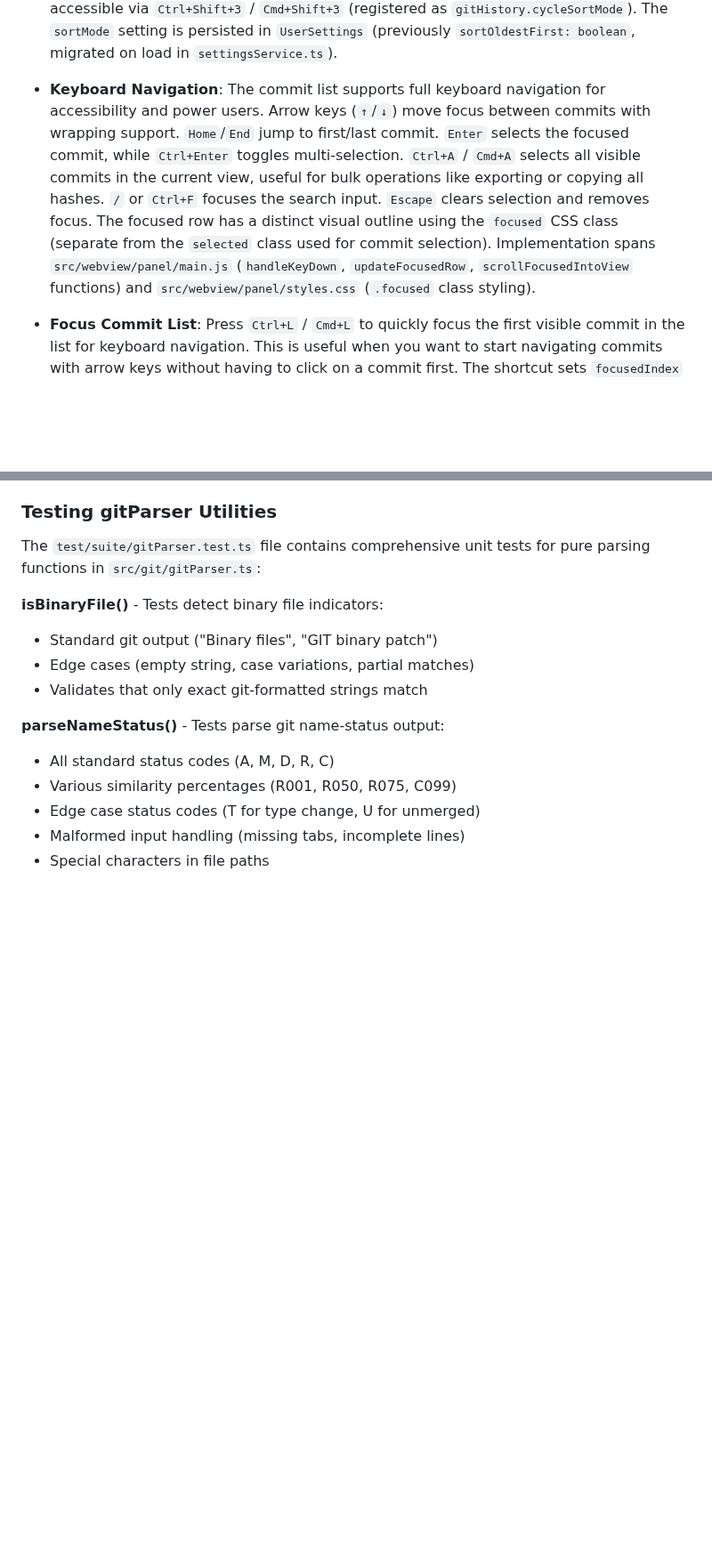
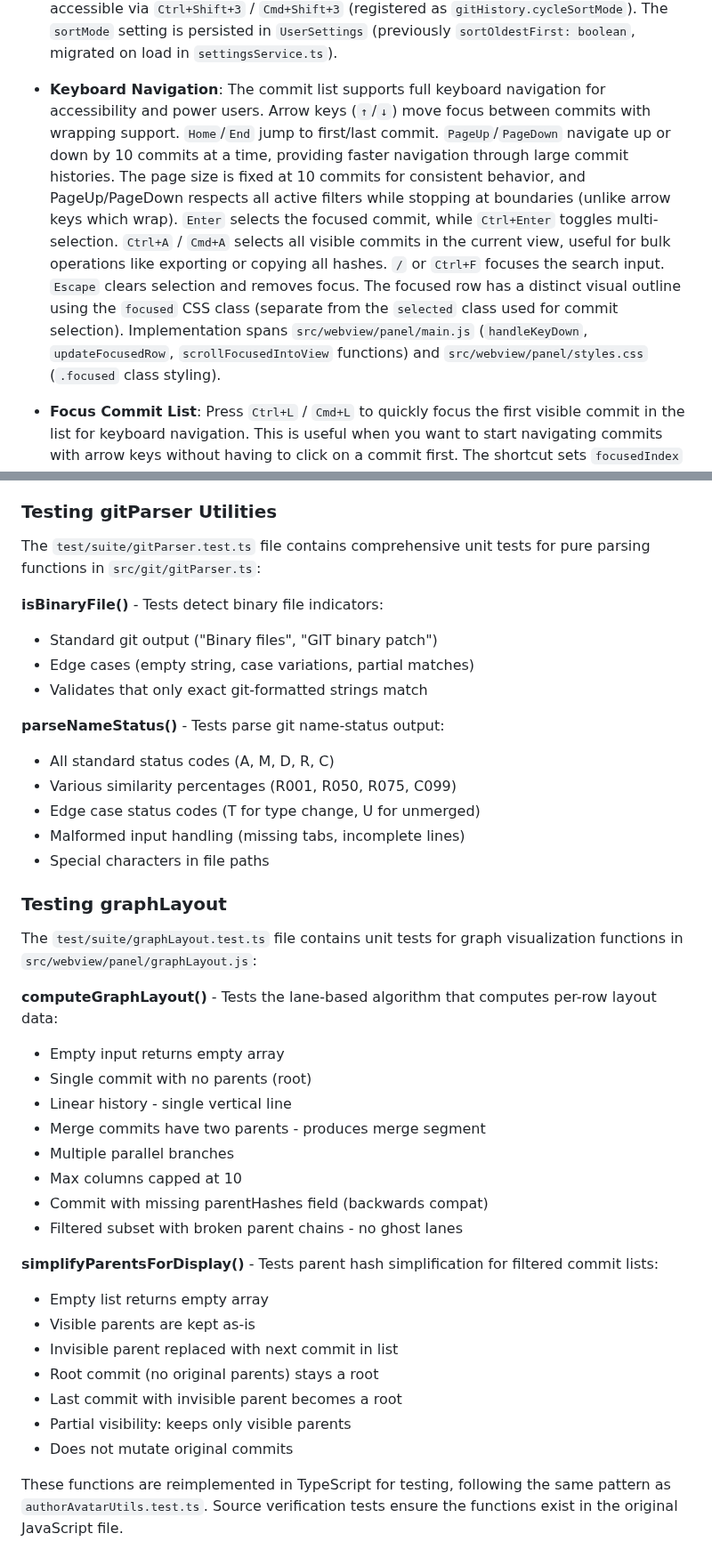
Before and after one commit to vitalivu992/vscode-git-history, a Markdown page: CLAUDE.md, 2 parts joined by grey strips. Shown at 89% size. GitHub-like rendering; blank space fills up the shorter version.

```diff
--- a/CLAUDE.md
+++ b/CLAUDE.md
@@ -162,7 +162,7 @@ The extension detects and displays the current git branch in the history panel:
 
 - **Sort Toggle**: The sort button in the toolbar cycles through four sort modes: newest-first (default), oldest-first, author A-Z, and author Z-A. The state is tracked as `sortMode` (0–3) in `src/webview/panel/main.js`. When toggled, `getOrderedCommits()` applies the appropriate sort: `slice()` for newest, `reverse()` for oldest, and `localeCompare` on `author` for A-Z/Z-A. The `updateSortButton()` helper updates the button label and active state. The commit graph is hidden for author-based modes (modes 2 and 3) because the graph layout algorithm assumes date-based ordering. The graph header visibility is controlled by `effectiveShowGraph` (true only when `showGraph` is enabled AND `sortMode < 2`). Also accessible via `Ctrl+Shift+3` / `Cmd+Shift+3` (registered as `gitHistory.cycleSortMode`). The `sortMode` setting is persisted in `UserSettings` (previously `sortOldestFirst: boolean`, migrated on load in `settingsService.ts`).
 
-- **Keyboard Navigation**: The commit list supports full keyboard navigation for accessibility and power users. Arrow keys (`↑`/`↓`) move focus between commits with wrapping support. `Home`/`End` jump to first/last commit. `Enter` selects the focused commit, while `Ctrl+Enter` toggles multi-selection. `Ctrl+A` / `Cmd+A` selects all visible commits in the current view, useful for bulk operations like exporting or copying all hashes. `/` or `Ctrl+F` focuses the search input. `Escape` clears selection and removes focus. The focused row has a distinct visual outline using the `focused` CSS class (separate from the `selected` class used for commit selection). Implementation spans `src/webview/panel/main.js` (`handleKeyDown`, `updateFocusedRow`, `scrollFocusedIntoView` functions) and `src/webview/panel/styles.css` (`.focused` class styling).
+- **Keyboard Navigation**: The commit list supports full keyboard navigation for accessibility and power users. Arrow keys (`↑`/`↓`) move focus between commits with wrapping support. `Home`/`End` jump to first/last commit. `PageUp`/`PageDown` navigate up or down by 10 commits at a time, providing faster navigation through large commit histories. The page size is fixed at 10 commits for consistent behavior, and PageUp/PageDown respects all active filters while stopping at boundaries (unlike arrow keys which wrap). `Enter` selects the focused commit, while `Ctrl+Enter` toggles multi-selection. `Ctrl+A` / `Cmd+A` selects all visible commits in the current view, useful for bulk operations like exporting or copying all hashes. `/` or `Ctrl+F` focuses the search input. `Escape` clears selection and removes focus. The focused row has a distinct visual outline using the `focused` CSS class (separate from the `selected` class used for commit selection). Implementation spans `src/webview/panel/main.js` (`handleKeyDown`, `updateFocusedRow`, `scrollFocusedIntoView` functions) and `src/webview/panel/styles.css` (`.focused` class styling).
 
 - **Focus Commit List**: Press `Ctrl+L` / `Cmd+L` to quickly focus the first visible commit in the list for keyboard navigation. This is useful when you want to start navigating commits with arrow keys without having to click on a commit first. The shortcut sets `focusedIndex` to 0, applies the `.focused` CSS class via `updateFocusedRow()`, and scrolls the focused commit into view via `scrollFocusedIntoView()`. Works with filters active - focuses the first *visible* commit in the filtered view. If no commits are visible, the function returns silently. The `focusCommitList` webview action is defined in `src/types.ts` and the command is registered in `src/extension.ts` as `gitHistory.focusCommitList`.
 
@@ -541,3 +565,28 @@ The `test/suite/gitParser.test.ts` file contains comprehensive unit tests for pu
 - Edge case status codes (T for type change, U for unmerged)
 - Malformed input handling (missing tabs, incomplete lines)
 - Special characters in file paths
+
+### Testing graphLayout
+
+The `test/suite/graphLayout.test.ts` file contains unit tests for graph visualization functions in `src/webview/panel/graphLayout.js`:
+
+**computeGraphLayout()** - Tests the lane-based algorithm that computes per-row layout data:
+- Empty input returns empty array
+- Single commit with no parents (root)
+- Linear history - single vertical line
+- Merge commits have two parents - produces merge segment
+- Multiple parallel branches
+- Max columns capped at 10
+- Commit with missing parentHashes field (backwards compat)
+- Filtered subset with broken parent chains - no ghost lanes
+
+**simplifyParentsForDisplay()** - Tests parent hash simplification for filtered commit lists:
+- Empty list returns empty array
+- Visible parents are kept as-is
+- Invisible parent replaced with next commit in list
+- Root commit (no original parents) stays a root
+- Last commit with invisible parent becomes a root
+- Partial visibility: keeps only visible parents
+- Does not mutate original commits
+
+These functions are reimplemented in TypeScript for testing, following the same pattern as `authorAvatarUtils.test.ts`. Source verification tests ensure the functions exist in the original JavaScript file.
```
Also changed, not shown: other parts of CLAUDE.md (+24 -0 lines).
